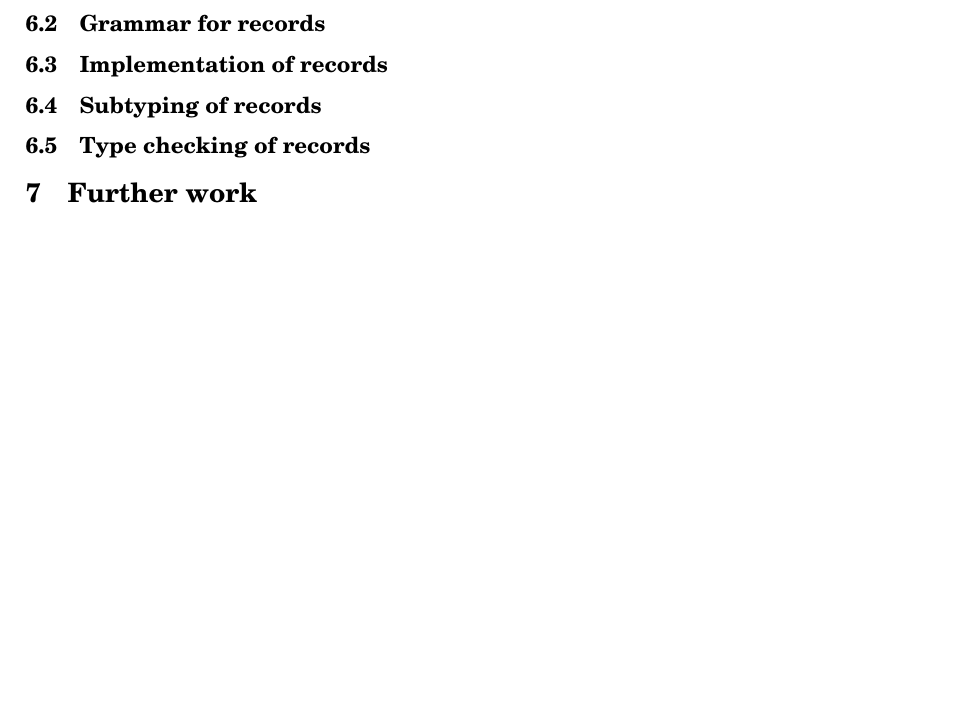
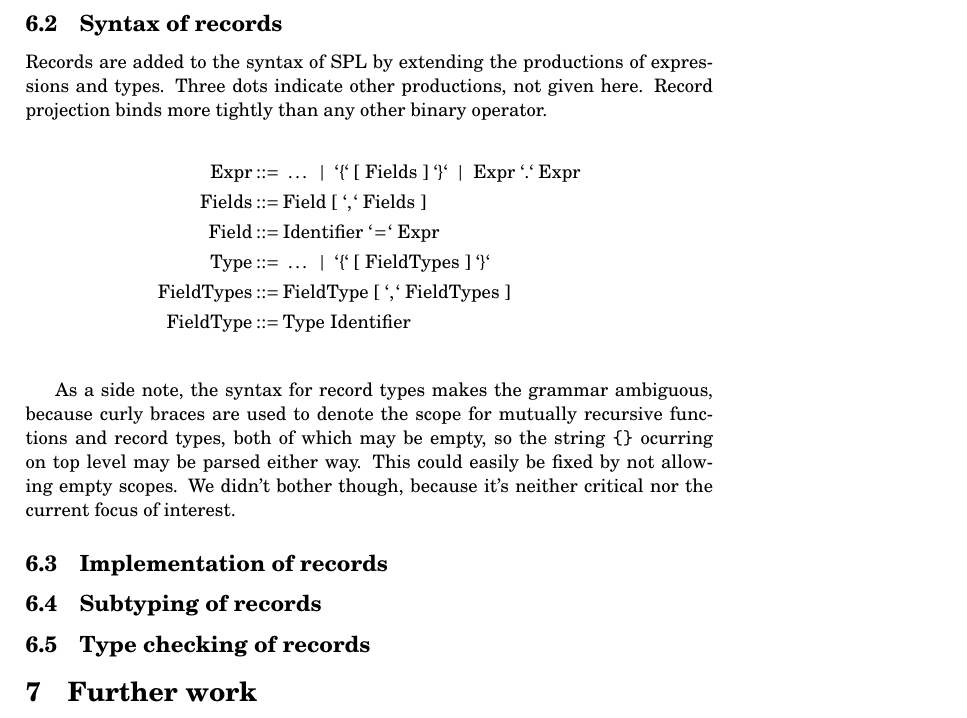
Before and after one commit to mklinik/radboud, a LaTeX paper (compiler-construction-IMC004/doc/klinik2013CompilerConstruction.tex): part of page 12 of 21, cut at the place of the change, the shorter picture padded with empty space. Compiled offline with pdfLaTeX.

Commit message:
record grammar

```diff
--- a/compiler-construction-IMC004/doc/klinik2013CompilerConstruction.tex
+++ b/compiler-construction-IMC004/doc/klinik2013CompilerConstruction.tex
@@ -842,7 +842,28 @@ line, record projection is used to extract the field \emph{x} from the record.
   print(rec.x);
 \end{verbatim}
 
-\subsection{Grammar for records}
+\subsection{Syntax of records}
+
+Records are added to the syntax of SPL by extending the productions of
+expressions and types.  Three dots indicate other productions, not given here.
+Record projection binds more tightly than any other binary operator.
+
+\begin{IEEEeqnarray*}{rCl}
+\text{Expr} & ::= & \ \ldots \ \ |\ \ `\{`\ [\ \text{Fields}\ ]\ `\}`
+  \ \ |\ \ \text{Expr}\ `.`\ \text{Expr}\\
+\text{Fields} & ::= & \text{Field}\ [\ `,`\ \text{Fields}\ ]\\
+\text{Field} & ::= & \text{Identifier}\ `\!=\!`\ \text{Expr}\\
+\text{Type} & ::= & \ \ldots \ \ |\ \ `\{`\ [\ \text{FieldTypes}\ ]\ `\}` \\
+\text{FieldTypes} & ::= & \text{FieldType}\ [\ `,`\ \text{FieldTypes}\ ] \\
+\text{FieldType} & ::= & \text{Type}\ \text{Identifier} \\
+\end{IEEEeqnarray*}
+
+As a side note, the syntax for record types makes the grammar ambiguous, because
+curly braces are used to denote the scope for mutually recursive functions and
+record types, both of which may be empty, so the string \texttt{\{\}} ocurring
+on top level may be parsed either way.  This could easily be fixed by not
+allowing empty scopes. We didn't bother though, because it's neither critical
+nor the current focus of interest.
 
 \subsection{Implementation of records}
 
```
